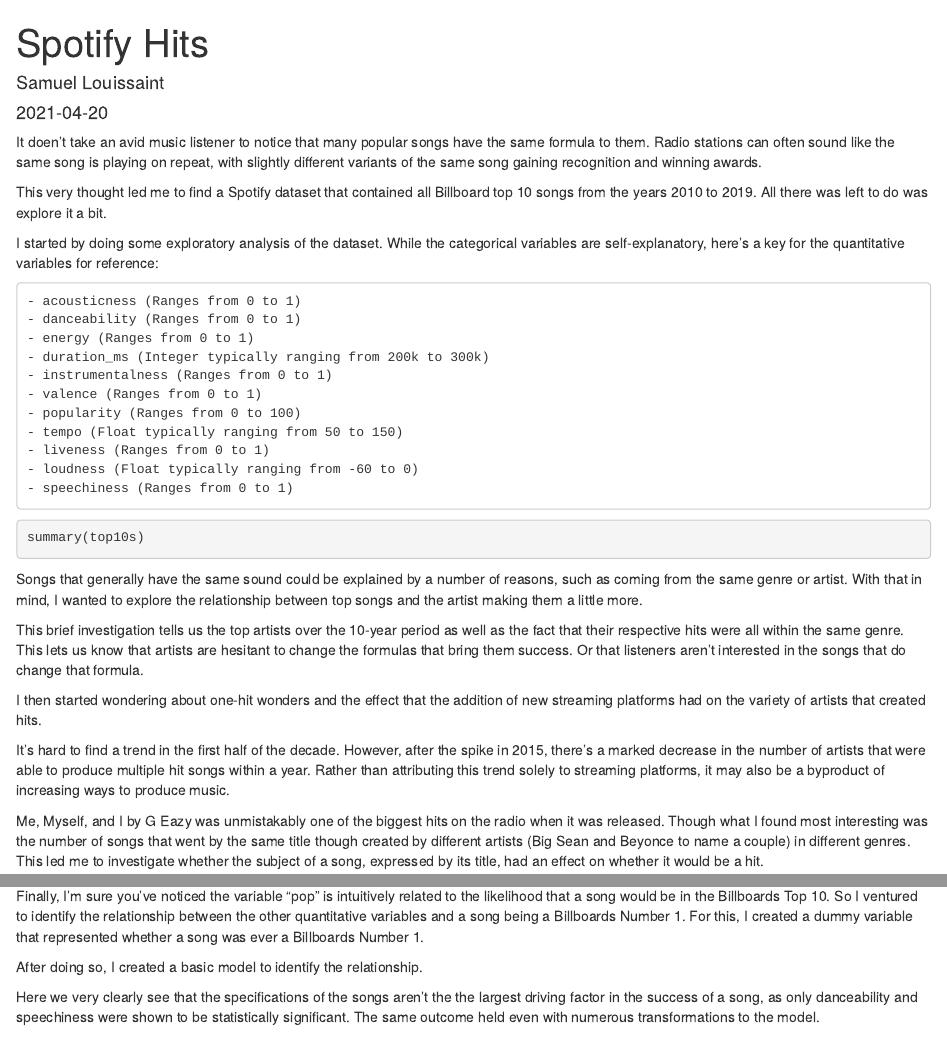
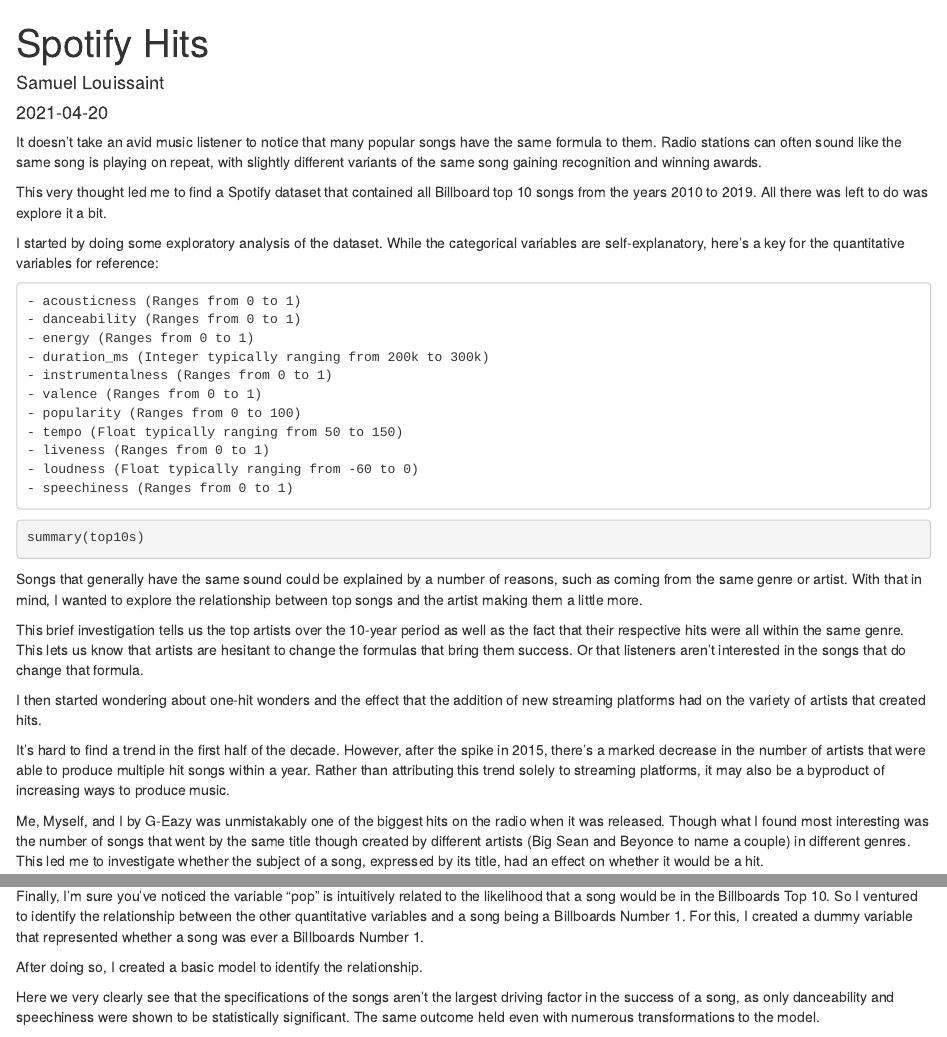
Before and after one commit to SamL153/saml, an R Markdown document (content/post/2021-04-20-spotify-hits/index.Rmarkdown): the page in a window 1100 px wide, from its top, and a second part further down, joined at a grey line. Rendered offline with R 4.5, knitr and Pandoc, with nearby package versions; the code chunks are not run, so their results and figures are left out.

Commit message:
typo correction1

````diff
--- a/content/post/2021-04-20-spotify-hits/index.Rmarkdown
+++ b/content/post/2021-04-20-spotify-hits/index.Rmarkdown
@@ -17,7 +17,7 @@
 projects: []
 ---
 
-It doen't take an avid music listener to notice that many popular songs have the same formula to them. Radio stations can often sound like the same song is playing on repeat, with slightly different variants of the same song gaining recognition and winning awards.
+It doesn't take an avid music listener to notice that many popular songs have the same formula to them. Radio stations can often sound like the same song is playing on repeat, with slightly different variants of the same song gaining recognition and winning awards.
 
 This very thought led me to find a Spotify dataset that contained all Billboard top 10 songs from the years 2010 to 2019. All there was left to do was explore it a bit.
 ```{r include=FALSE}
@@ -117,7 +117,7 @@
 ```
 It's hard to find a trend in the first half of the decade. However, after the spike in 2015, there's a marked decrease in the number of artists that were able to produce multiple hit songs within a year. Rather than attributing this trend solely to streaming platforms, it may also be a byproduct of increasing ways to produce music.
 
-Me, Myself, and I by G Eazy was unmistakably one of the biggest hits on the radio when it was released. Though what I found most interesting was the number of songs that went by the same title though created by different artists (Big Sean and Beyonce to name a couple) in different genres. This led me to investigate whether the subject of a song, expressed by its title, had an effect on whether it would be a hit.
+Me, Myself, and I by G-Eazy was unmistakably one of the biggest hits on the radio when it was released. Though what I found most interesting was the number of songs that went by the same title though created by different artists (Big Sean and Beyonce to name a couple) in different genres. This led me to investigate whether the subject of a song, expressed by its title, had an effect on whether it would be a hit.
 
 ```{r echo=FALSE}
 youtitle = top10s %>%
@@ -179,6 +179,6 @@
 plot(mod1)
 ```
 
-Here we very clearly see that the specifications of the songs aren't the the largest driving factor in the success of a song, as only danceability and speechiness were shown to be statistically significant. The same outcome held even with numerous transformations to the model.
+Here we very clearly see that the specifications of the songs aren't the largest driving factor in the success of a song, as only danceability and speechiness were shown to be statistically significant. The same outcome held even with numerous transformations to the model.
 
 It seems that the unaccounted for variables (artist, genre, etc.) do much of the heavy lifting for a song's success. And honestly no surprise there. This would explain both why songs sound similar, and why those artists don't (and do) feel comfortable changing their styles.
````
Also changed, not shown: 1 other file.
